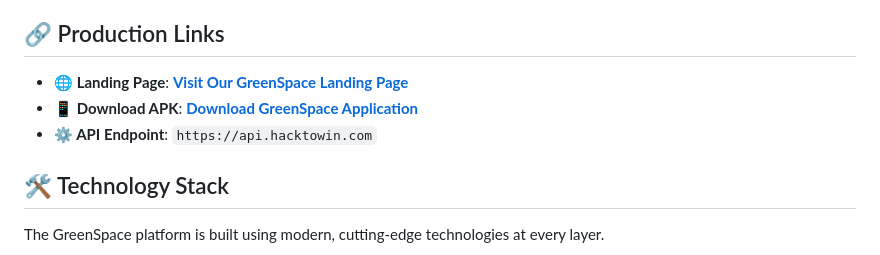
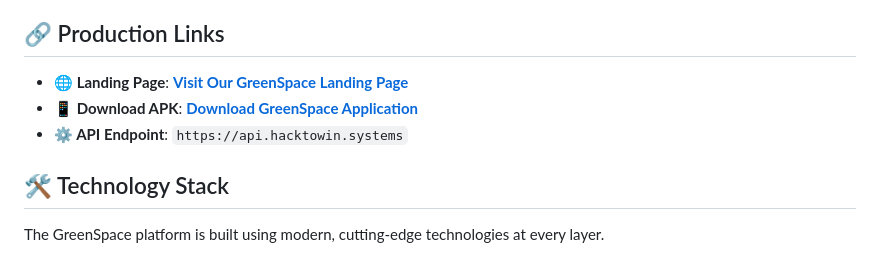
Before and after one commit to HackToWinn/GreenSpace, a Markdown page: README.md, the part around one of its changes. GitHub-like rendering.

```diff
--- a/README.md
+++ b/README.md
@@ -15,5 +15,5 @@ Welcome to **GreenSpace**, an innovative digital platform that empowers communit
 * **📱 Download APK**: [**Download GreenSpace Application**](https://expo.dev/artifacts/eas/nvq4YYjVSVinucW1F5bVxt.apk)
-* **⚙️ API Endpoint**: `https://api.hacktowin.com`
+* **⚙️ API Endpoint**: `https://api.hacktowin.systems`
 
 
 ## 🛠️ Technology Stack
```
Also changed, not shown: other parts of README.md (+1 -1 lines).
